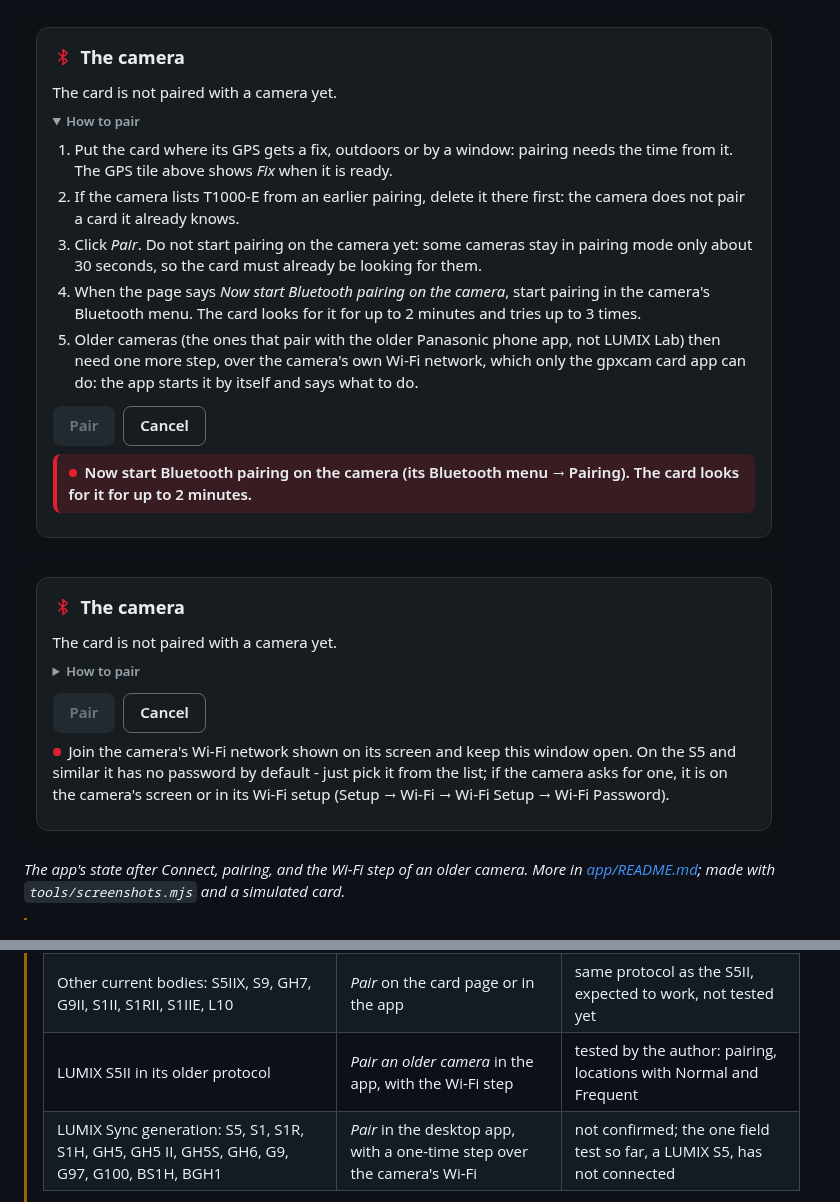
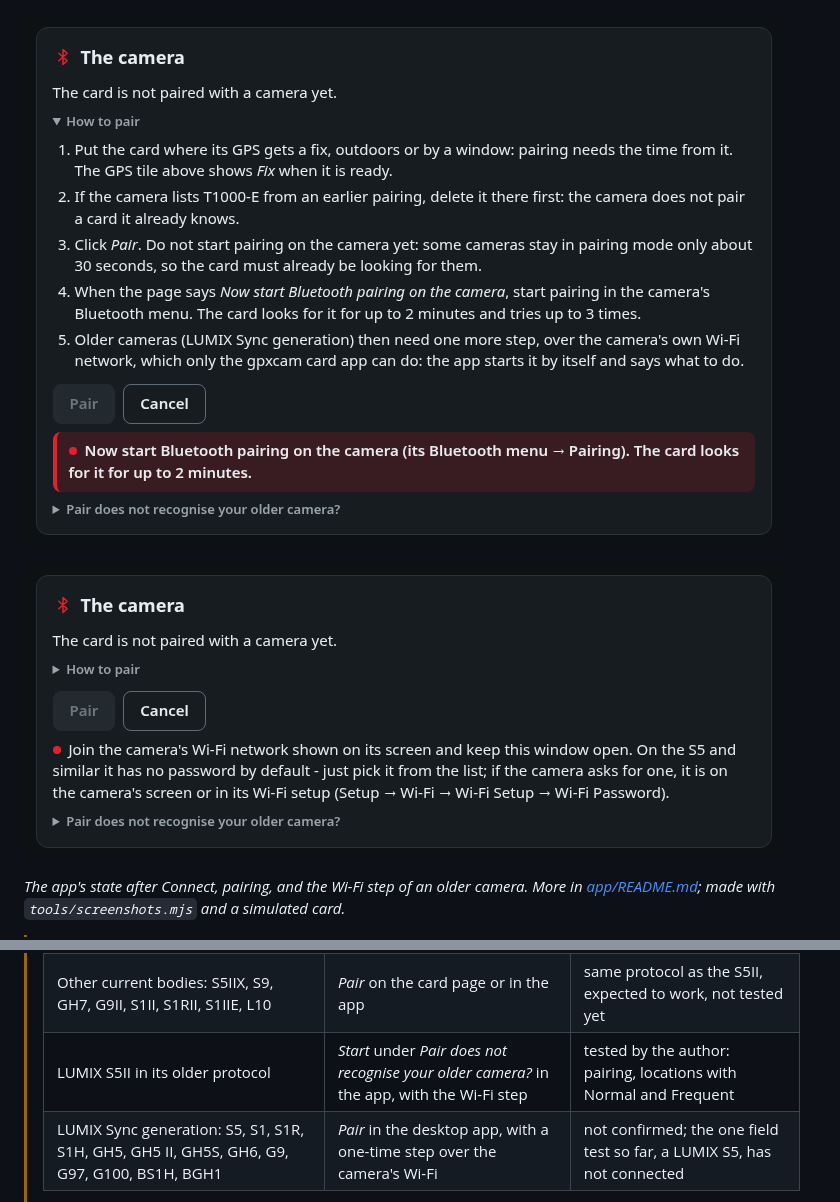
Before and after one commit to TomaszBojanowski/gpxcam-t1000e, a Markdown page: README.md, 2 parts joined by grey strips. Rendered like a GitHub page; pictures changed too: docs/images/app-older-wifi.png, docs/images/app-pairing.png.

```diff
--- a/README.md
+++ b/README.md
@@ -122,7 +122,7 @@ Sync generation), which need one extra step over the camera's own Wi-Fi; see
 > |---|---|---|
 > | LUMIX S5II | *Pair* on the card page or in the app | tested |
 > | Other current bodies: S5IIX, S9, GH7, G9II, S1II, S1RII, S1IIE, L10 | *Pair* on the card page or in the app | same protocol as the S5II, expected to work, not tested yet |
-> | LUMIX S5II in its older protocol | *Pair an older camera* in the app, with the Wi-Fi step | tested by the author: pairing, locations with Normal and Frequent |
+> | LUMIX S5II in its older protocol | *Start* under *Pair does not recognise your older camera?* in the app, with the Wi-Fi step | tested by the author: pairing, locations with Normal and Frequent |
 > | LUMIX Sync generation: S5, S1, S1R, S1H, GH5, GH5 II, GH5S, GH6, G9, G97, G100, BS1H, BGH1 | *Pair* in the desktop app, with a one-time step over the camera's Wi-Fi | not confirmed; the one field test so far, a LUMIX S5, has not connected |
 >
 > How to pair them: [app/README.md](app/README.md#pairing-an-older-camera).
```
Also changed, not shown: app/README.md (+4 -3 lines), docs/images/app-diagnostics.png, docs/images/app-settings.png, 2 other files.
